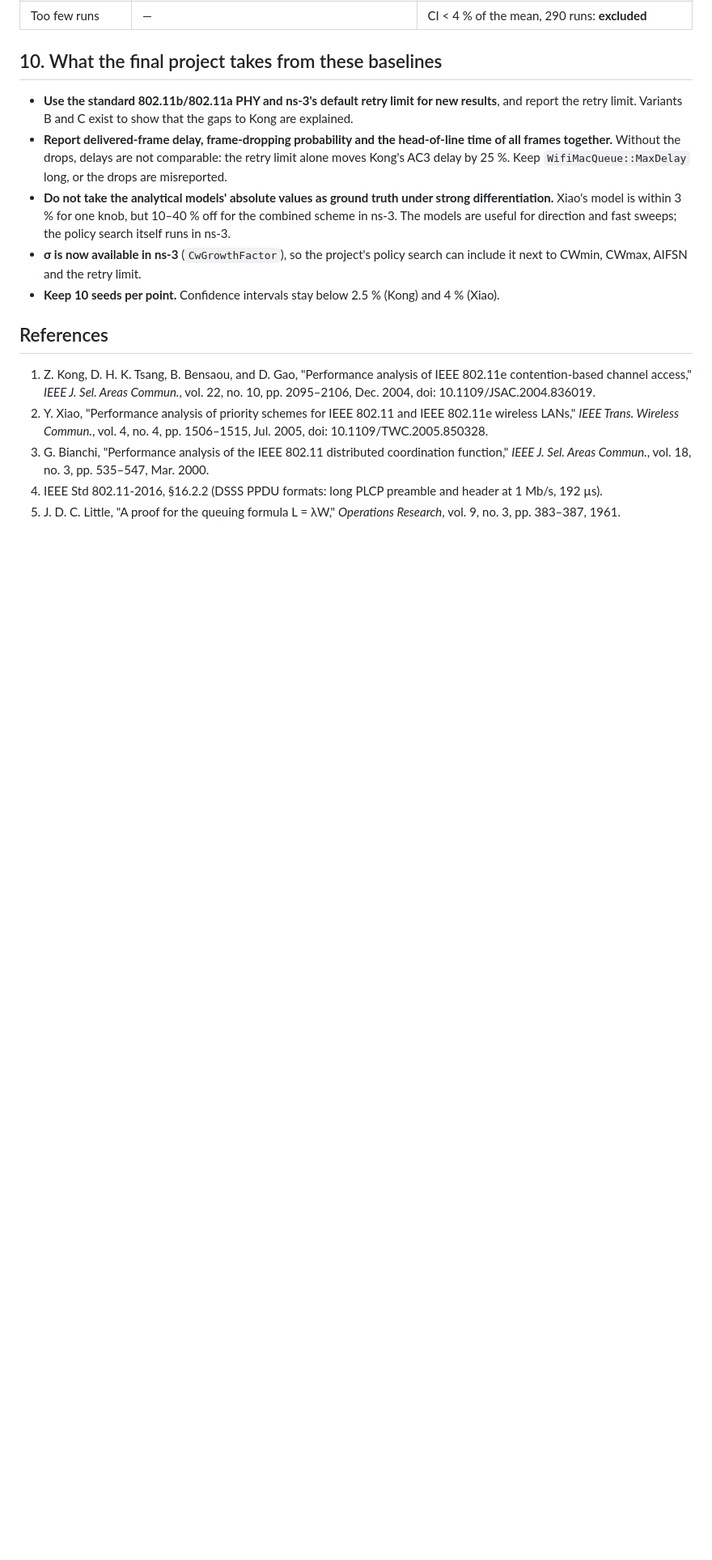
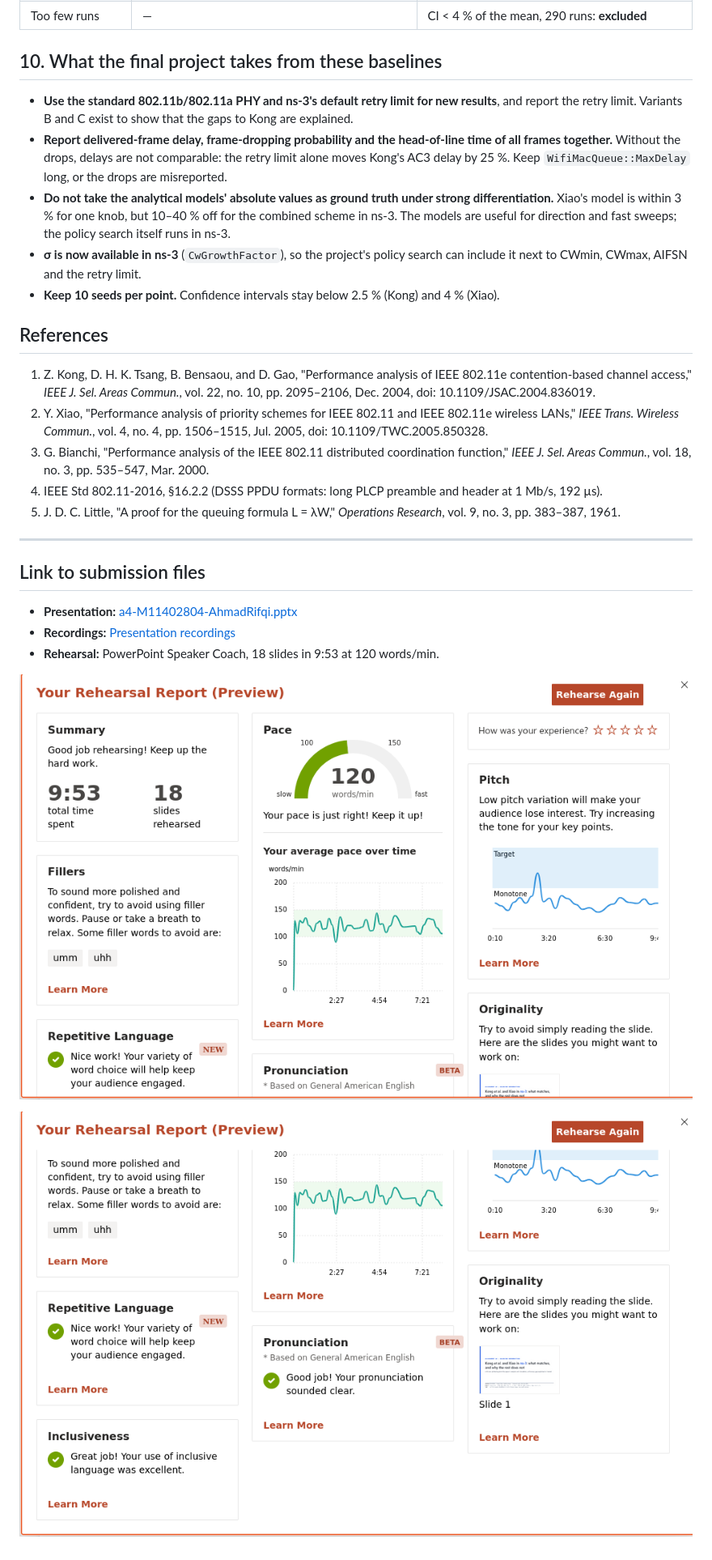
Before and after one commit to AhmadRifqi86/MWN-2026-M11402804-Rifqi, a Markdown page: a4-M11402804-Ahmad Rifqi Fadhlurrahman.md, the part around the change. Shown at 81% size. Drawn GitHub-style; pictures changed too: assets/img/rehearse/a4-rehearse-pic1.png (added), assets/img/rehearse/a4-rehearse-pic2.png (added); blank space fills up the shorter version.

Commit message:
A4: add submission links, presentation recording and Speaker Coach rehearsal report
Co-Authored-By: Claude Opus 5.5 <noreply@anthropic.com>

```diff
--- a/a4-M11402804-Ahmad Rifqi Fadhlurrahman.md
+++ b/a4-M11402804-Ahmad Rifqi Fadhlurrahman.md
@@ -402,3 +402,15 @@ The table supports three conclusions:
 3. G. Bianchi, "Performance analysis of the IEEE 802.11 distributed coordination function," *IEEE J. Sel. Areas Commun.*, vol. 18, no. 3, pp. 535–547, Mar. 2000.
 4. IEEE Std 802.11-2016, §16.2.2 (DSSS PPDU formats: long PLCP preamble and header at 1 Mb/s, 192 µs).
 5. J. D. C. Little, "A proof for the queuing formula L = λW," *Operations Research*, vol. 9, no. 3, pp. 383–387, 1961.
+
+---
+
+## Link to submission files
+
+- **Presentation:** [a4-M11402804-AhmadRifqi.pptx](assets/ppt/a4-M11402804-AhmadRifqi.pptx)
+- **Recordings:** [Presentation recordings](https://drive.google.com/file/d/12AIN-xM50AeSdwr058whsjTtVDxD_XW3/view?usp=sharing)
+- **Rehearsal:** PowerPoint Speaker Coach, 18 slides in 9:53 at 120 words/min.
+
+![Rehearsal report 1](assets/img/rehearse/a4-rehearse-pic1.png)
+
+![Rehearsal report 2](assets/img/rehearse/a4-rehearse-pic2.png)
```
